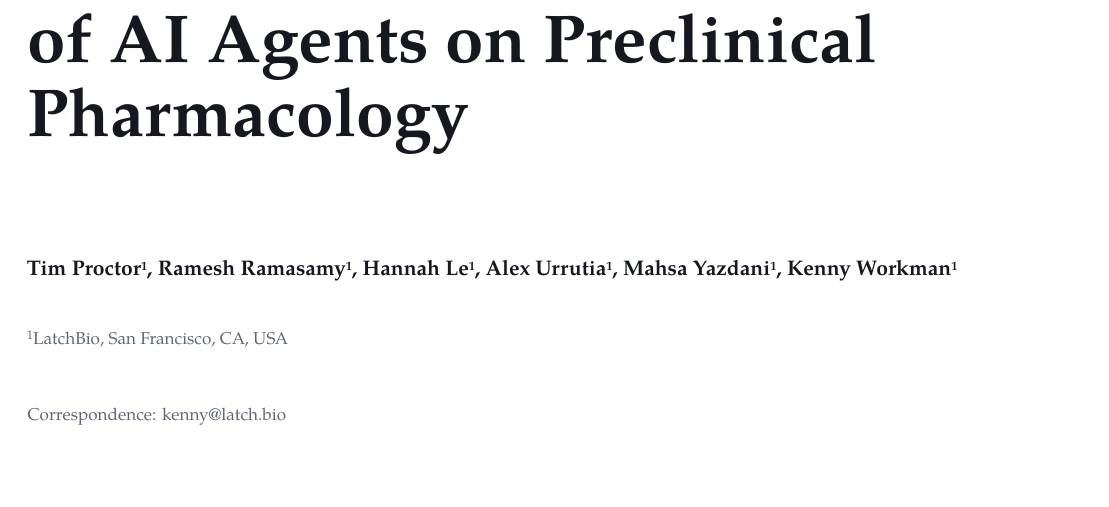
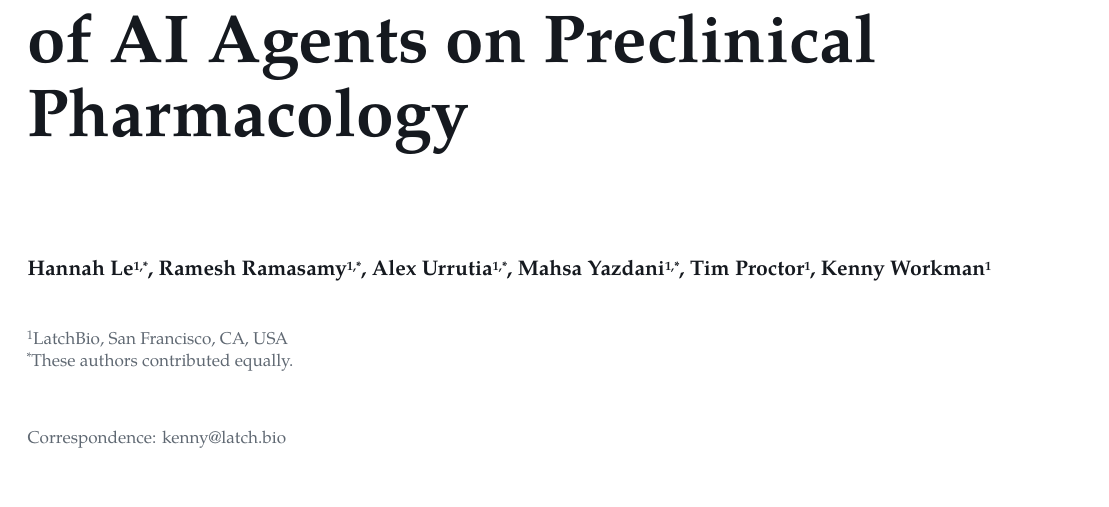
Before and after one commit to latchbio/txbench-pp, a LaTeX document (paper/main.tex): part of page 1 of 7, cut so that both start at the same text. Compiled offline with pdfLaTeX.

Commit message:
Update author order and equal contribution note

```diff
--- a/paper/main.tex
+++ b/paper/main.tex
@@ -12,8 +12,9 @@
 \preprintCategory{Computational Biology}
 \preprintDate{June 2026}
 \preprintTitle{TxBench-PP: Verifiable Evaluation of AI Agents on Preclinical Pharmacology}
-\preprintAuthors{Tim Proctor\preprintSup{1}, Ramesh Ramasamy\preprintSup{1}, Hannah Le\preprintSup{1}, Alex Urrutia\preprintSup{1}, Mahsa Yazdani\preprintSup{1}, Kenny Workman\preprintSup{1}}
-\preprintAffiliations{\preprintSup{1}LatchBio, San Francisco, CA, USA}
+\preprintAuthors{Hannah Le\preprintSup{1,*}, Ramesh Ramasamy\preprintSup{1,*}, Alex Urrutia\preprintSup{1,*}, Mahsa Yazdani\preprintSup{1,*}, Tim Proctor\preprintSup{1}, Kenny Workman\preprintSup{1}}
+\preprintAffiliations{\preprintSup{1}LatchBio, San Francisco, CA, USA\\
+\preprintSup{*}These authors contributed equally.}
 \preprintCorrespondence{kenny@latch.bio}
 
 \begin{document}
```
Also changed, not shown: paper/main.pdf.
